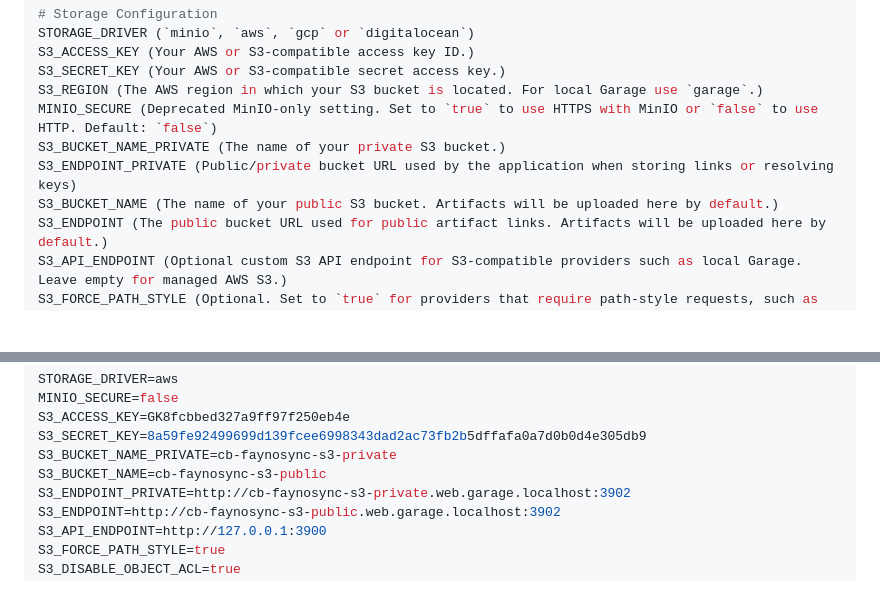
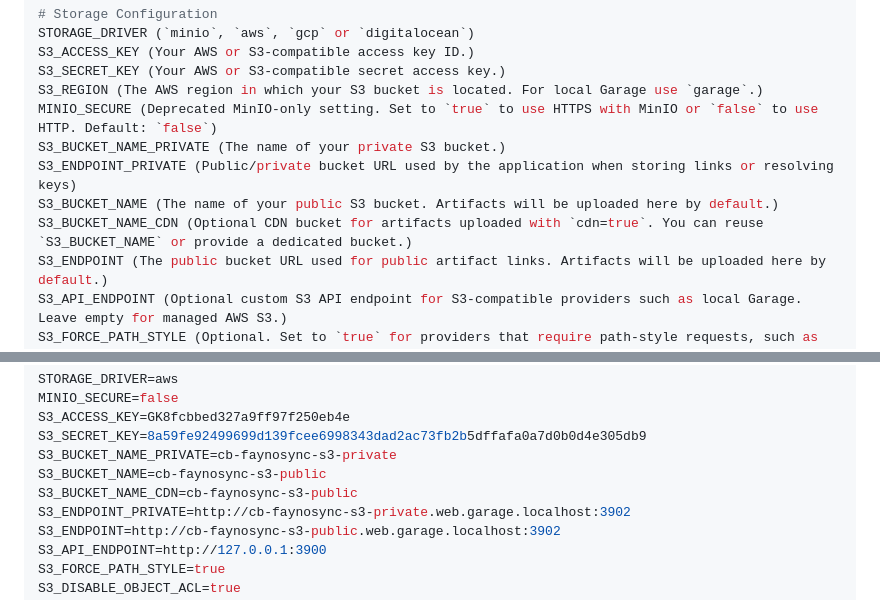
Before and after one commit to ku9nov/faynoSync, a Markdown page: README.md, 2 parts joined by grey strips. Rendered like a GitHub page; blank space fills up the shorter version.

```diff
--- a/README.md
+++ b/README.md
@@ -100,6 +100,7 @@ MINIO_SECURE (Deprecated MinIO-only setting. Set to `true` to use HTTPS with Min
 S3_BUCKET_NAME_PRIVATE (The name of your private S3 bucket.)
 S3_ENDPOINT_PRIVATE (Public/private bucket URL used by the application when storing links or resolving keys)
 S3_BUCKET_NAME (The name of your public S3 bucket. Artifacts will be uploaded here by default.)
+S3_BUCKET_NAME_CDN (Optional CDN bucket for artifacts uploaded with `cdn=true`. You can reuse `S3_BUCKET_NAME` or provide a dedicated bucket.)
 S3_ENDPOINT (The public bucket URL used for public artifact links. Artifacts will be uploaded here by default.)
 S3_API_ENDPOINT (Optional custom S3 API endpoint for S3-compatible providers such as local Garage. Leave empty for managed AWS S3.)
 S3_FORCE_PATH_STYLE (Optional. Set to `true` for providers that require path-style requests, such as local Garage.)
@@ -161,6 +162,7 @@ S3_ACCESS_KEY=GK8fcbbed327a9ff97f250eb4e
 S3_SECRET_KEY=8a59fe92499699d139fcee6998343dad2ac73fb2b5dffafa0a7d0b0d4e305db9
 S3_BUCKET_NAME_PRIVATE=cb-faynosync-s3-private
 S3_BUCKET_NAME=cb-faynosync-s3-public
+S3_BUCKET_NAME_CDN=cb-faynosync-s3-public
 S3_ENDPOINT_PRIVATE=http://cb-faynosync-s3-private.web.garage.localhost:3902
 S3_ENDPOINT=http://cb-faynosync-s3-public.web.garage.localhost:3902
 S3_API_ENDPOINT=http://127.0.0.1:3900
```
Also changed, not shown: CHANGELOG.md (+3 -1 lines), dev-notes/DATA_PLANE_VISION.md (+84 -52 lines).
